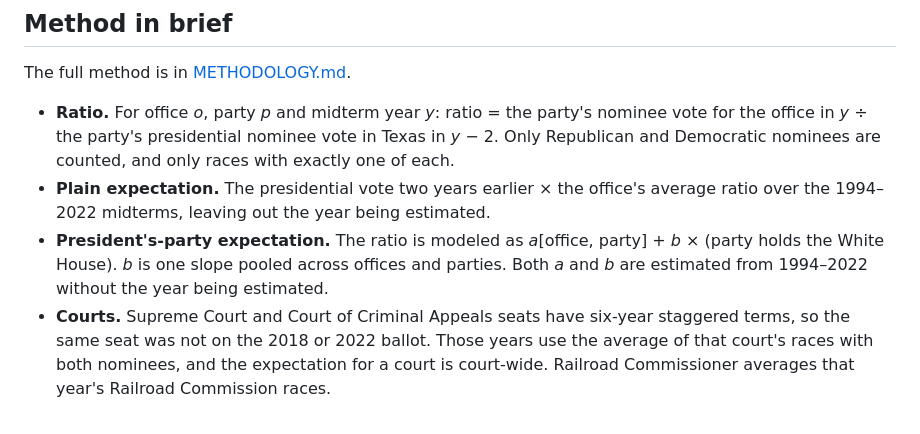
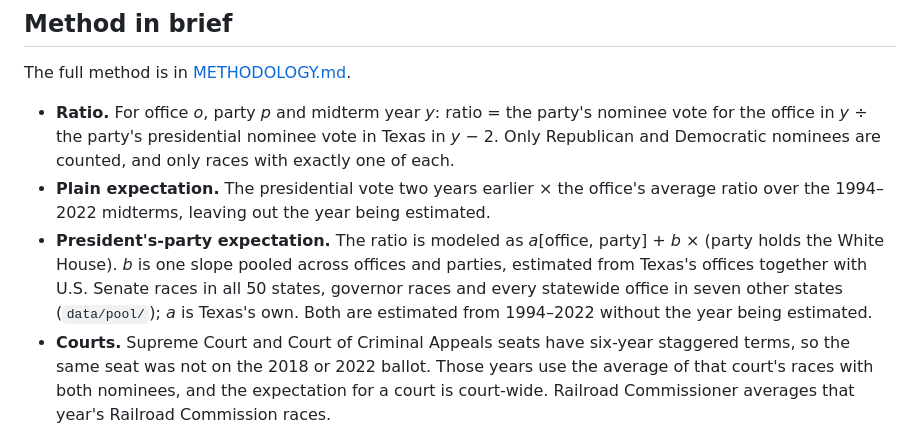
Before and after one commit to kevinnbass/texas-2026-midterm-expected-vote, a Markdown page: README.md, the part around one of its changes. GitHub-like rendering.

```diff
--- a/README.md
+++ b/README.md
@@ -108,8 +108,9 @@ The full method is in [METHODOLOGY.md](METHODOLOGY.md).
 - **Plain expectation.** The presidential vote two years earlier × the office's average ratio over the 1994–2022
   midterms, leaving out the year being estimated.
 - **President's-party expectation.** The ratio is modeled as *a*[office, party] + *b* × (party holds the White House).
-  *b* is one slope pooled across offices and parties. Both *a* and *b* are estimated from 1994–2022 without the year
-  being estimated.
+  *b* is one slope pooled across offices and parties, estimated from Texas's offices together with U.S. Senate races in
+  all 50 states, governor races and every statewide office in seven other states (`data/pool/`); *a* is Texas's own.
+  Both are estimated from 1994–2022 without the year being estimated.
 - **Courts.** Supreme Court and Court of Criminal Appeals seats have six-year staggered terms, so the same seat was not
   on the 2018 or 2022 ballot. Those years use the average of that court's races with both nominees, and the
   expectation for a court is court-wide. Railroad Commissioner averages that year's Railroad Commission races.
```
Also changed, not shown: other parts of README.md (+6 -6 lines), METHODOLOGY.md (+7 -4 lines), RESULTS.md (+58 -58 lines), data/pool/README.md (added, +15 -0 lines), figures/panels/texas_midterm_vs_presidential_history_incumbency.png, figures/panels/texas_statewide_expected_incumbency_2018_2026.png, 9 other files.
